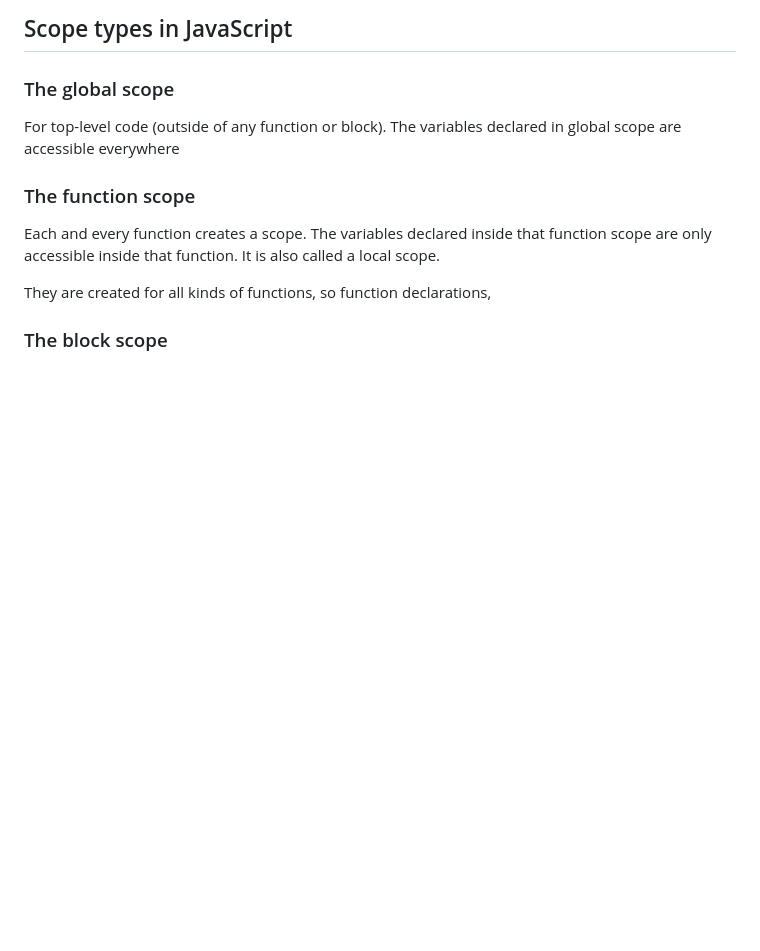
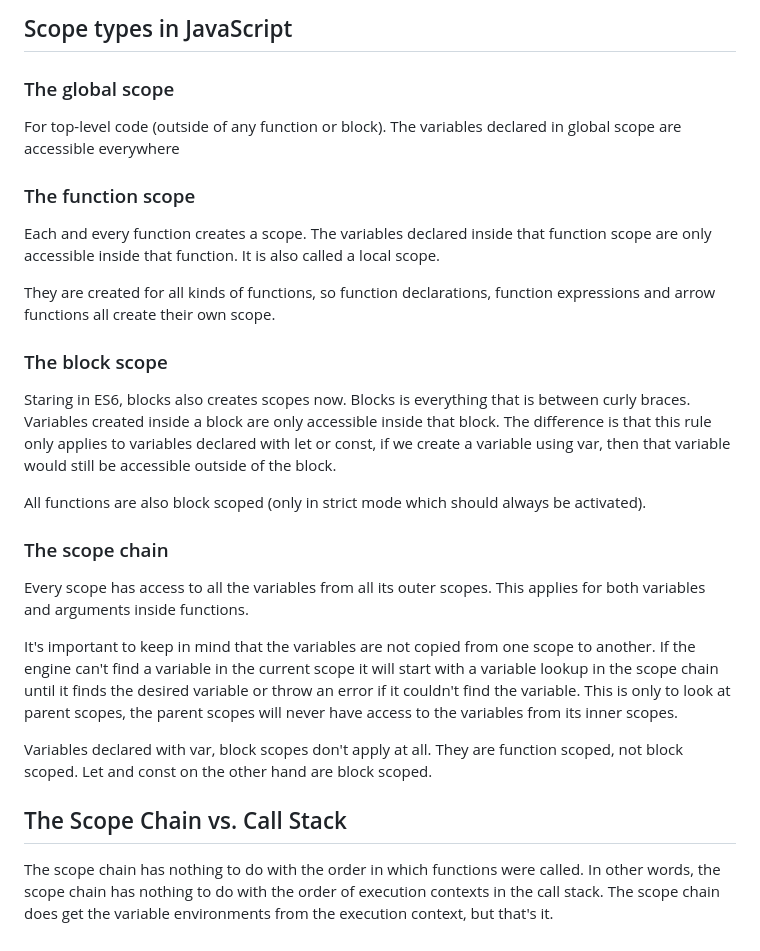
Before and after one commit to jetejeda/javaScript-0-to-expert, a Markdown page: How-JavaScript-Works-Behind-the-Scenes/How-JavaScript-Works-Behind-the-Scenes.md, the part around the change. Rendered like a GitHub page; blank space fills up the shorter version.

Commit message:
The scope chain

```diff
--- a/How-JavaScript-Works-Behind-the-Scenes/How-JavaScript-Works-Behind-the-Scenes.md
+++ b/How-JavaScript-Works-Behind-the-Scenes/How-JavaScript-Works-Behind-the-Scenes.md
@@ -116,6 +116,22 @@ For top-level code (outside of any function or block). The variables declared in
 
 Each and every function creates a scope. The variables declared inside that function scope are only accessible inside that function. It is also called a local scope.
 
-They are created for all kinds of functions, so function declarations,
+They are created for all kinds of functions, so function declarations, function expressions and arrow functions all create their own scope.
 
 ### The block scope
+
+Staring in ES6, blocks also creates scopes now. Blocks is everything that is between curly braces. Variables created inside a block are only accessible inside that block. The difference is that this rule only applies to variables declared with let or const, if we create a variable using var, then that variable would still be accessible outside of the block.
+
+All functions are also block scoped (only in strict mode which should always be activated).
+
+### The scope chain
+
+Every scope has access to all the variables from all its outer scopes. This applies for both variables and arguments inside functions.
+
+It's important to keep in mind that the variables are not copied from one scope to another. If the engine can't find a variable in the current scope it will start with a variable lookup in the scope chain until it finds the desired variable or throw an error if it couldn't find the variable. This is only to look at parent scopes, the parent scopes will never have access to the variables from its inner scopes.
+
+Variables declared with var, block scopes don't apply at all. They are function scoped, not block scoped. Let and const on the other hand are block scoped.
+
+## The Scope Chain vs. Call Stack
+
+The scope chain has nothing to do with the order in which functions were called. In other words, the scope chain has nothing to do with the order of execution contexts in the call stack. The scope chain does get the variable environments from the execution context, but that's it.
```
